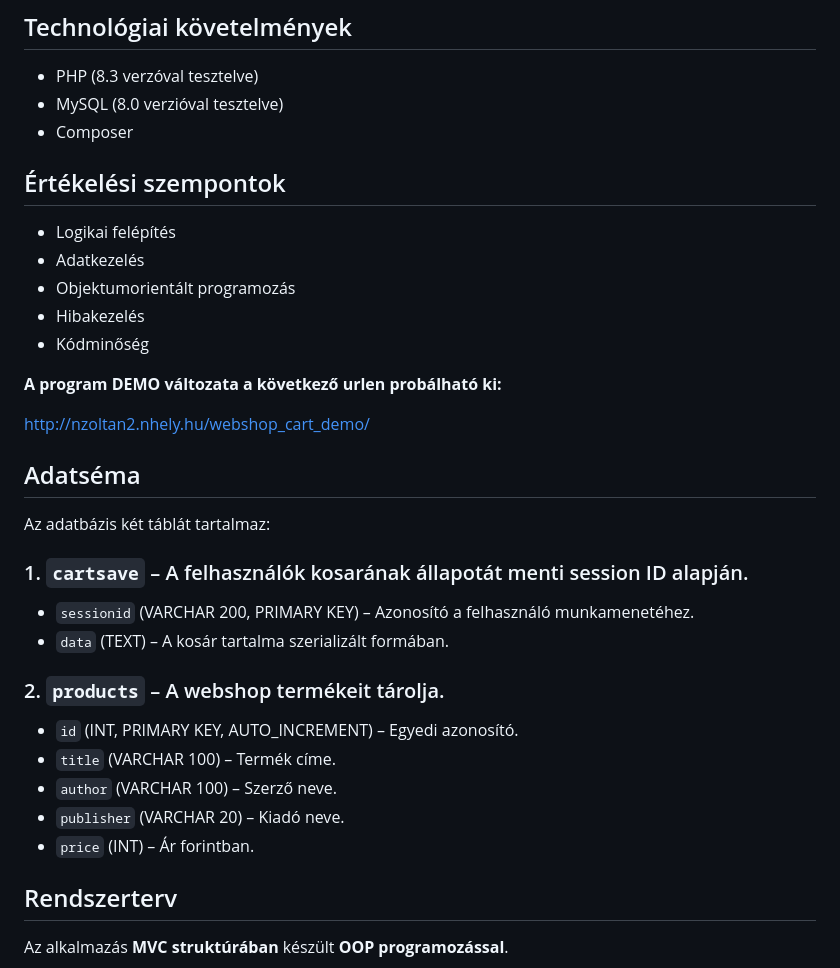
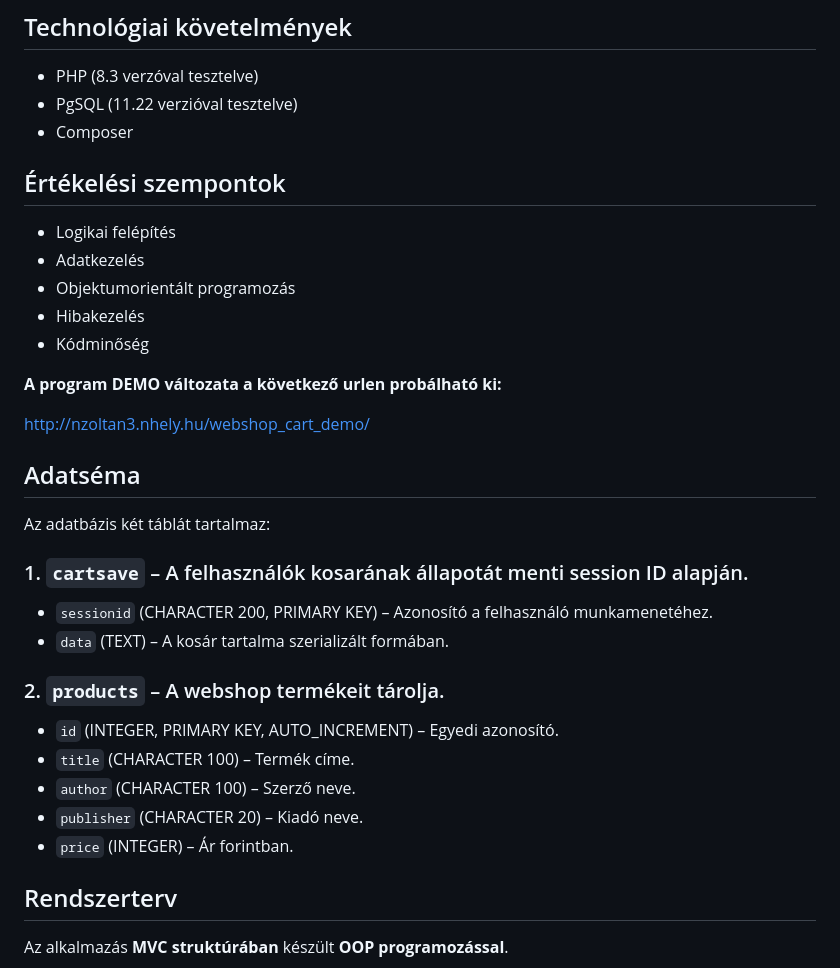
Before and after one commit to nzoltan22/webshop_cart_demo, a Markdown page: README.md, the part around the change. Rendered like a GitHub page.

```diff
--- a/README.md
+++ b/README.md
@@ -53,7 +53,7 @@ A demo webshopban az alábbi termékek megvásárlására van lehetőség:
 ## Technológiai követelmények
 
 - PHP (8.3 verzóval tesztelve)
-- MySQL (8.0 verzióval tesztelve)
+- PgSQL (11.22 verzióval tesztelve)
 - Composer
 
 ## Értékelési szempontok
@@ -66,7 +66,7 @@ A demo webshopban az alábbi termékek megvásárlására van lehetőség:
 
 **A program DEMO változata a következő urlen probálható ki:**
 
-http://nzoltan2.nhely.hu/webshop_cart_demo/
+http://nzoltan3.nhely.hu/webshop_cart_demo/
 
 ## Adatséma
 
@@ -74,16 +74,16 @@ Az adatbázis két táblát tartalmaz:
 
 ### 1. `cartsave` – A felhasználók kosarának állapotát menti session ID alapján.
 
-- `sessionid` (VARCHAR 200, PRIMARY KEY) – Azonosító a felhasználó munkamenetéhez.
+- `sessionid` (CHARACTER 200, PRIMARY KEY) – Azonosító a felhasználó munkamenetéhez.
 - `data` (TEXT) – A kosár tartalma szerializált formában.
 
 ### 2. `products` – A webshop termékeit tárolja.
 
-- `id` (INT, PRIMARY KEY, AUTO\_INCREMENT) – Egyedi azonosító.
-- `title` (VARCHAR 100) – Termék címe.
-- `author` (VARCHAR 100) – Szerző neve.
-- `publisher` (VARCHAR 20) – Kiadó neve.
-- `price` (INT) – Ár forintban.
+- `id` (INTEGER, PRIMARY KEY, AUTO\_INCREMENT) – Egyedi azonosító.
+- `title` (CHARACTER 100) – Termék címe.
+- `author` (CHARACTER 100) – Szerző neve.
+- `publisher` (CHARACTER 20) – Kiadó neve.
+- `price` (INTEGER) – Ár forintban.
 
 ## Rendszerterv
 
```
